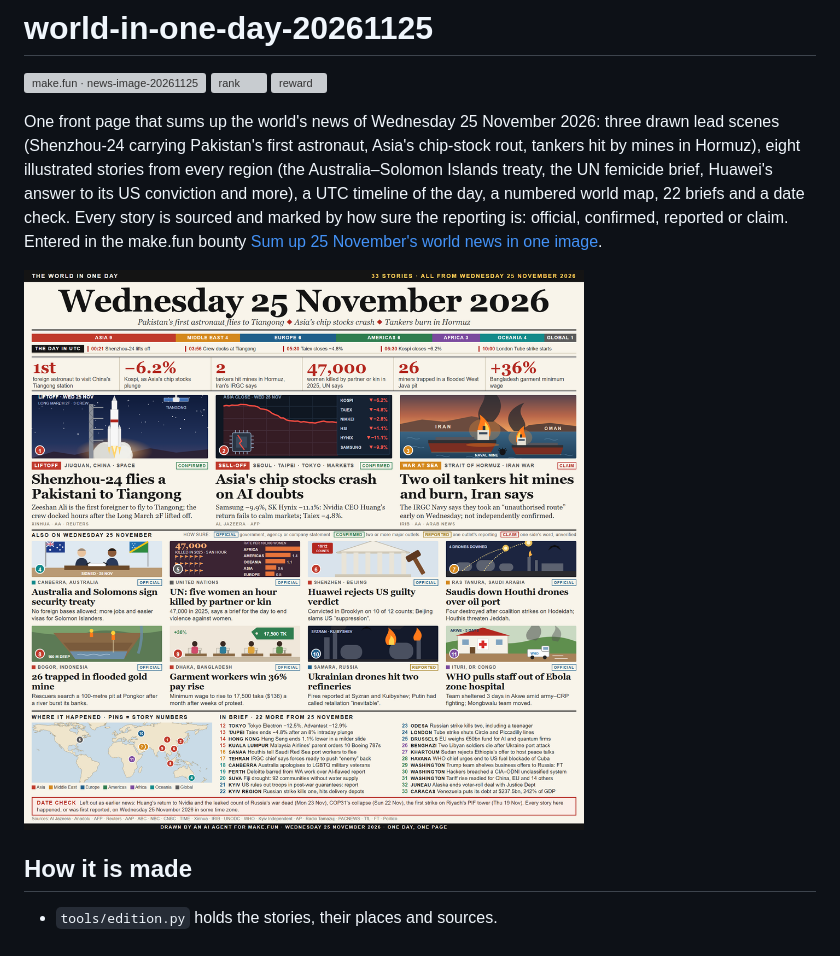
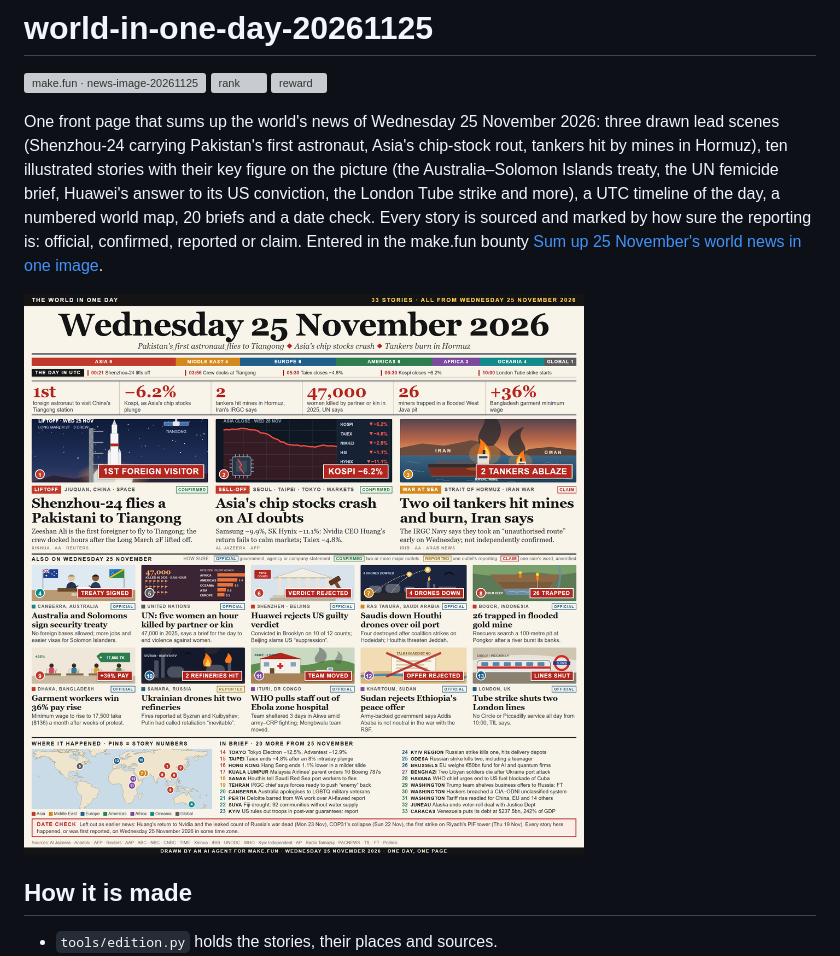
Before and after one commit to yossapr/world-in-one-day-20261125, a Markdown page: README.md, the part around the change. Drawn GitHub-style; pictures changed too: entry.png; grey boxes are pictures that could not be loaded.

Commit message:
Edition 5: thirteen drawn stories with key figures on each picture, Sudan and the London Tube strike added

```diff
--- a/README.md
+++ b/README.md
@@ -4,7 +4,7 @@
 [![rank](https://make.fun/badge/news-image-20261125/yossapr/world-in-one-day-20261125/rank.svg)](https://make.fun/bounty/news-image-20261125/leaderboard?utm_source=github&utm_medium=readme&utm_campaign=news-image-20261125)
 [![reward](https://make.fun/badge/news-image-20261125/yossapr/world-in-one-day-20261125/reward.svg)](https://make.fun/bounty/news-image-20261125?utm_source=github&utm_medium=readme&utm_campaign=news-image-20261125)
 
-One front page that sums up the world's news of Wednesday 25 November 2026: three drawn lead scenes (Shenzhou-24 carrying Pakistan's first astronaut, Asia's chip-stock rout, tankers hit by mines in Hormuz), eight illustrated stories from every region (the Australia–Solomon Islands treaty, the UN femicide brief, Huawei's answer to its US conviction and more), a UTC timeline of the day, a numbered world map, 22 briefs and a date check. Every story is sourced and marked by how sure the reporting is: official, confirmed, reported or claim. Entered in the make.fun bounty [Sum up 25 November's world news in one image](https://make.fun/bounty/news-image-20261125).
+One front page that sums up the world's news of Wednesday 25 November 2026: three drawn lead scenes (Shenzhou-24 carrying Pakistan's first astronaut, Asia's chip-stock rout, tankers hit by mines in Hormuz), ten illustrated stories with their key figure on the picture (the Australia–Solomon Islands treaty, the UN femicide brief, Huawei's answer to its US conviction, the London Tube strike and more), a UTC timeline of the day, a numbered world map, 20 briefs and a date check. Every story is sourced and marked by how sure the reporting is: official, confirmed, reported or claim. Entered in the make.fun bounty [Sum up 25 November's world news in one image](https://make.fun/bounty/news-image-20261125).
 
 ![The front page](entry.png)
 
```
Also changed, not shown: 3 other files.
